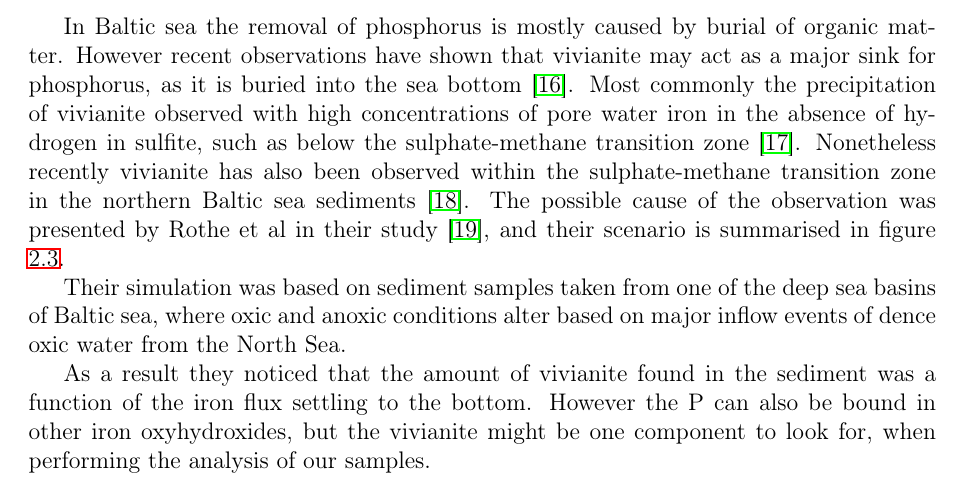
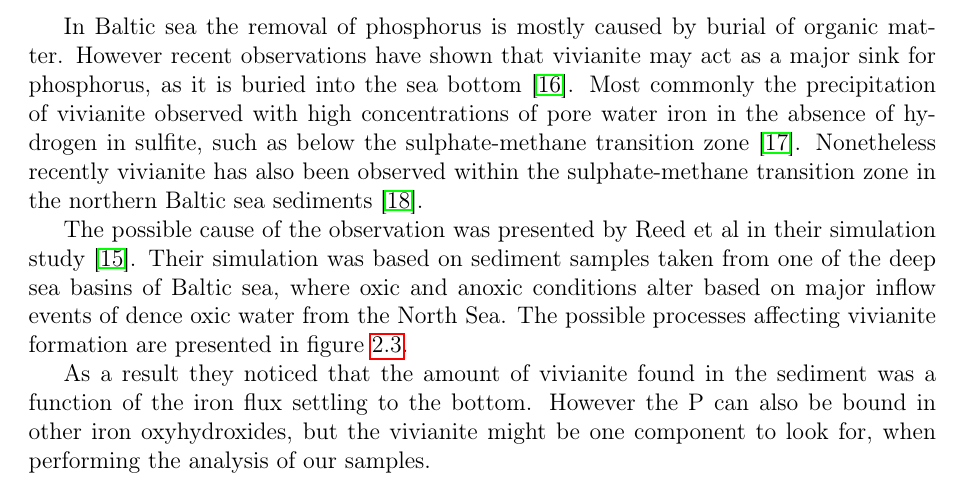
Before and after one commit to eidzei/Gradu, a LaTeX thesis (tex/OllinTutk.tex): part of page 13 of 73, cut so that both start at the same text. Compiled offline with pdfLaTeX; the source files are stored in an older character set and shown here as Unicode.

Commit message:
Fucking finally

```diff
--- a/tex/OllinTutk.tex
+++ b/tex/OllinTutk.tex
@@ -148,7 +148,7 @@ The balance is evidentially site-spesific, but it is possible to estimate it by
 \section{Vivianite}
 Another major component affecting the fate of \ch{P} is hydrated iron phosphate called vivianite ($\ch{Fe3(PO4)2*}8\ch{H2O}$). The long-term storage of phosphorus in marine systems is in sediments. Phosphorus retention in sediment is however limited by the redox dependency. Organic phosphorus under anoxic conditions is remineralised faster relative to organic carbon and iron-oxyhydroxides, bearing phosphorus, undergo dissolution \cite{Vivianite}. Efflux of phosphorus from the seafloor can accelerate eutrophication.
 
-In Baltic sea the removal of phosphorus is mostly caused by burial of organic matter. However recent observations have shown that vivianite may act as a major sink for phosphorus, as it is buried into the sea bottom \cite{Burial}. Most commonly the precipitation of vivianite observed with high concentrations of pore water iron in the absence of hydrogen in sulfite, such as below the sulphate-methane transition zone \cite{Diagenetic}. Nonetheless recently vivianite has also been observed within the sulphate-methane transition zone in the northern Baltic sea sediments \cite{JILBERT2013155}. The possible cause of the observation was presented by Rothe et al in their study \cite{ROTHE201651}, and their scenario is summarised in figure \ref{fig:vivianiitti}.
+In Baltic sea the removal of phosphorus is mostly caused by burial of organic matter. However recent observations have shown that vivianite may act as a major sink for phosphorus, as it is buried into the sea bottom \cite{Burial}. Most commonly the precipitation of vivianite observed with high concentrations of pore water iron in the absence of hydrogen in sulfite, such as below the sulphate-methane transition zone \cite{Diagenetic}. Nonetheless recently vivianite has also been observed within the sulphate-methane transition zone in the northern Baltic sea sediments \cite{JILBERT2013155}.
 
 \begin{figure}[h!]
   \centering
@@ -157,7 +157,8 @@ In Baltic sea the removal of phosphorus is mostly caused by burial of organic ma
   \label{fig:vivianiitti}
 \end{figure}
 
-Their simulation was based on sediment samples taken from one of the deep sea basins of Baltic sea, where oxic and anoxic conditions alter based on major inflow events of dence oxic water from the North Sea.
+
+The possible cause of the observation was presented by Reed et al in their simulation study \cite{Vivianite}. Their simulation was based on sediment samples taken from one of the deep sea basins of Baltic sea, where oxic and anoxic conditions alter based on major inflow events of dence oxic water from the North Sea.  The possible processes affecting vivianite formation are presented in figure \ref{fig:vivianiitti}.
 
 As a result they noticed that the amount of vivianite found in the sediment was a function of the iron flux settling to the bottom. However the \ch{P} can also be bound in other iron oxyhydroxides, but the vivianite might be one component to look for, when performing the analysis of our samples.
 
```
Also changed, not shown: 3 other files.
